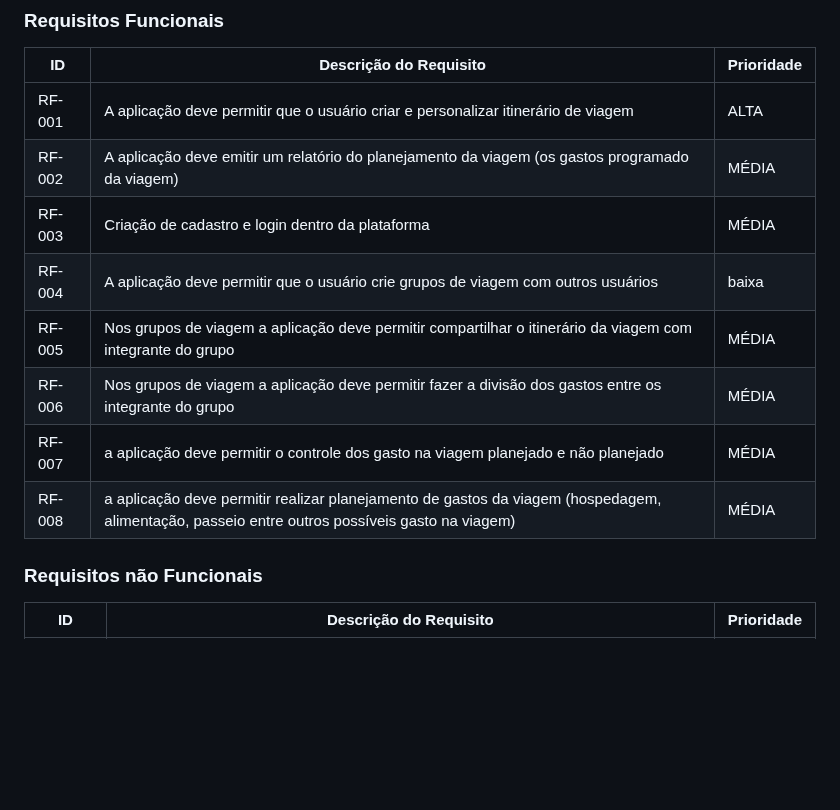
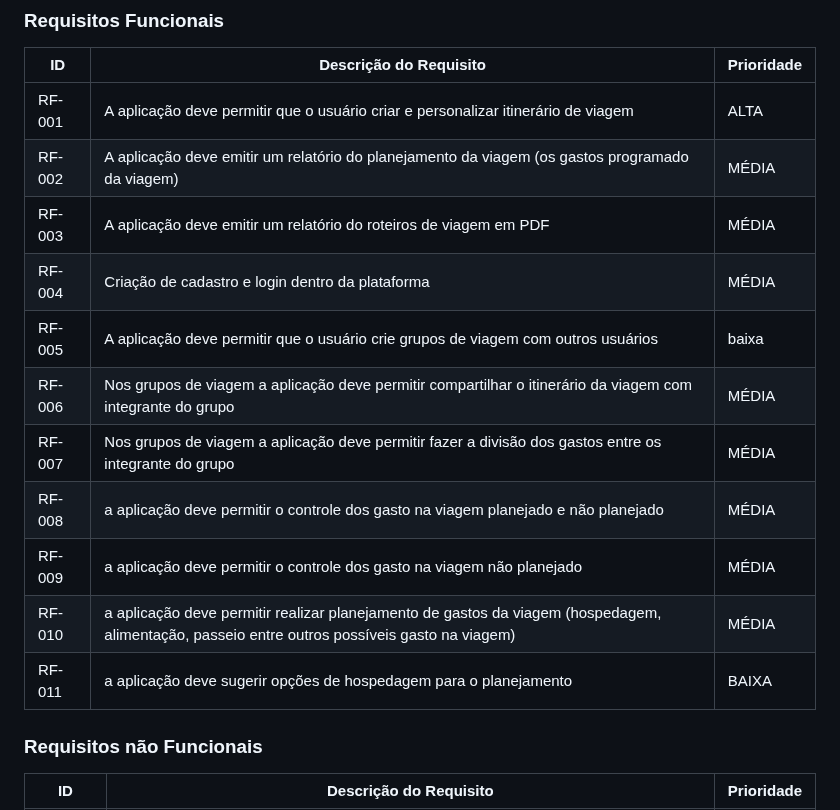
Before and after one commit to ICEI-PUC-Minas-PMV-ADS/pmv-ads-2024-1-e2-proj-int-t5-mochileiros, a Markdown page: docs/02-Especificação do Projeto.md, the part around the change. Rendered like a GitHub page; blank space fills up the shorter version.

```diff
--- a/docs/02-Especificação do Projeto.md
+++ b/docs/02-Especificação do Projeto.md
@@ -49,12 +49,15 @@ As tabelas que se seguem apresentam os requisitos funcionais e não funcionais q
 |------|-----------------------------------------|----|
 |RF-001| A aplicação deve permitir que o usuário criar e personalizar   itinerário de viagem  | ALTA  |
 |RF-002| A aplicação deve emitir um relatório do planejamento da viagem (os gastos programado da viagem)  | MÉDIA |
-|RF-003| Criação de cadastro e login dentro da plataforma                    | MÉDIA |
-|RF-004| A aplicação deve permitir que o usuário crie grupos de viagem com outros usuários | baixa |
-|RF-005| Nos grupos de viagem a aplicação deve permitir compartilhar o itinerário da  viagem com  integrante do grupo    | MÉDIA |
-|RF-006| Nos grupos de viagem a aplicação deve permitir fazer a divisão dos gastos entre os  integrante do grupo   | MÉDIA |
-|RF-007| a aplicação deve permitir o controle dos  gasto na viagem planejado e não planejado   | MÉDIA |
-|RF-008|  a aplicação deve permitir realizar planejamento de gastos da viagem (hospedagem, alimentação, passeio entre outros possíveis gasto na viagem) | MÉDIA |
+|RF-003| A aplicação deve emitir um relatório do roteiros de viagem em PDF | MÉDIA |
+|RF-004| Criação de cadastro e login dentro da plataforma      | MÉDIA |
+|RF-005| A aplicação deve permitir que o usuário crie grupos de viagem com outros usuários | baixa |
+|RF-006| Nos grupos de viagem a aplicação deve permitir compartilhar o itinerário da  viagem com  integrante do grupo    | MÉDIA |
+|RF-007| Nos grupos de viagem a aplicação deve permitir fazer a divisão dos gastos entre os  integrante do grupo   | MÉDIA |
+|RF-008| a aplicação deve permitir o controle dos  gasto na viagem planejado e não planejado   | MÉDIA |
+|RF-009| a aplicação deve permitir o controle dos  gasto na viagem não planejado   | MÉDIA |
+|RF-010|  a aplicação deve permitir realizar planejamento de gastos da viagem (hospedagem, alimentação, passeio entre outros possíveis gasto na viagem) | MÉDIA |
+|RF-011|  a aplicação deve sugerir opções de hospedagem para o planejamento| BAIXA |
 
 
 
```
